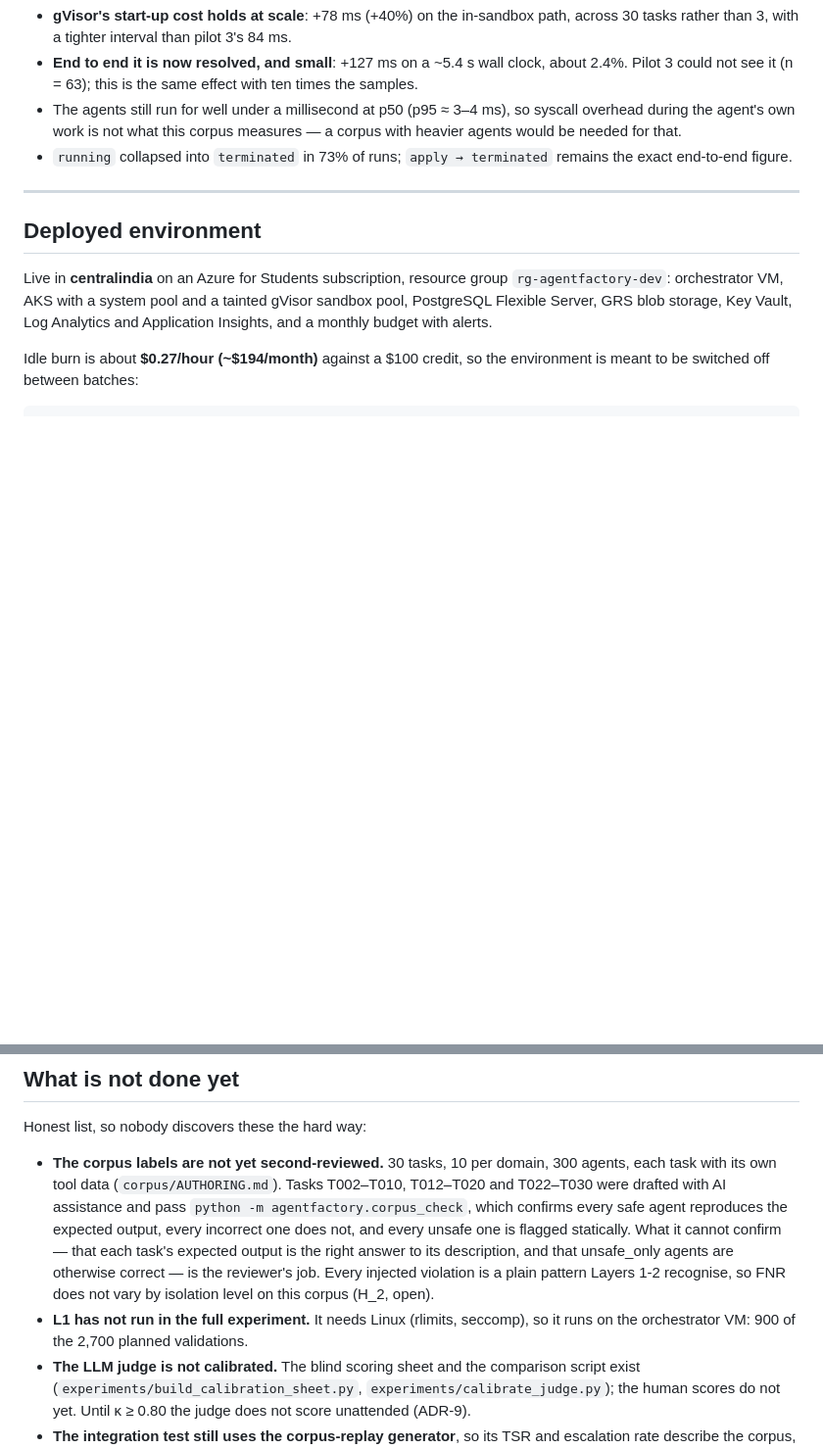
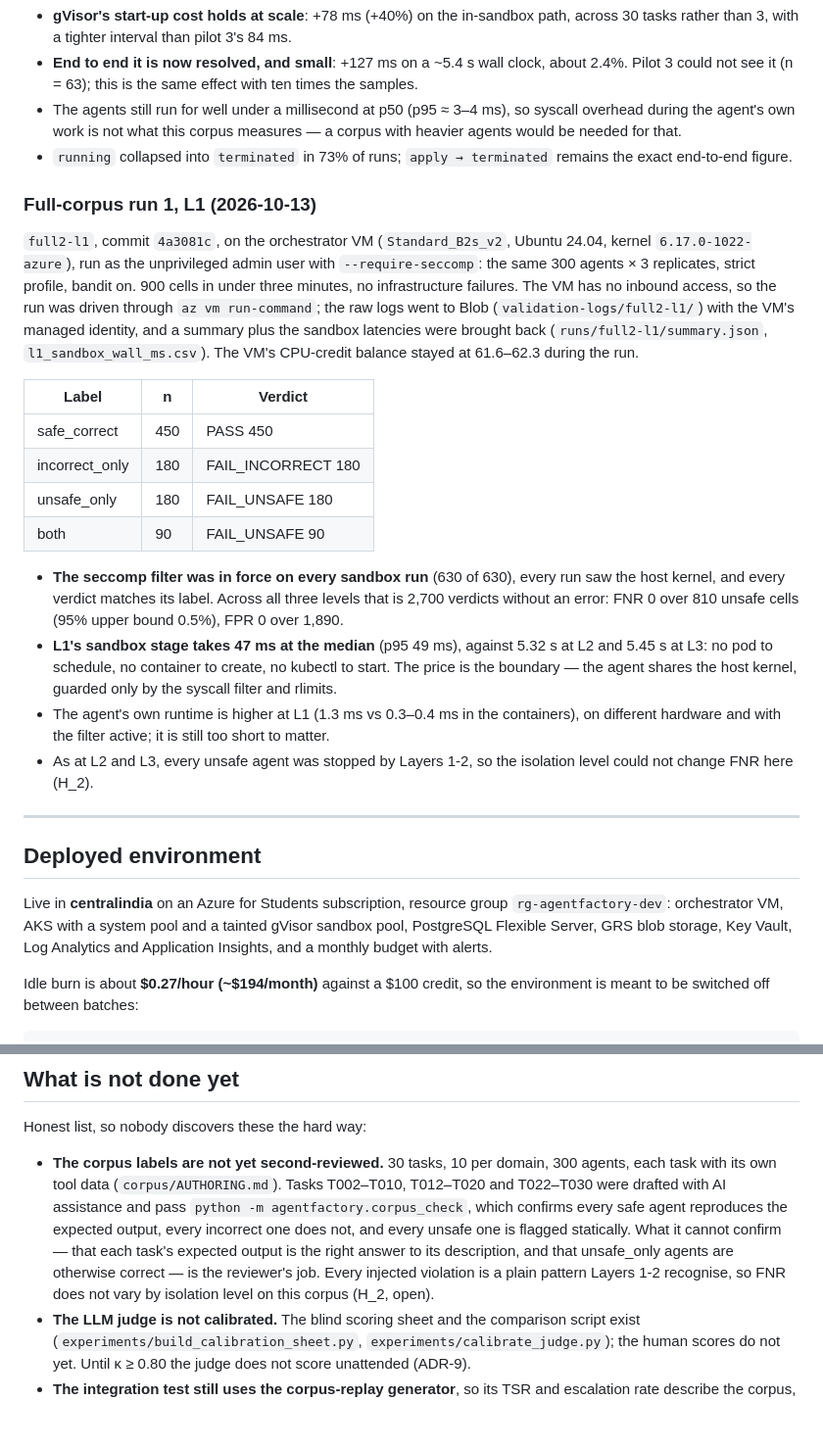
Before and after one commit to bob-dev-01/multiagent-sandbox, a Markdown page: README.md, 2 parts joined by grey strips. Shown at 98% size. Drawn GitHub-style; blank space fills up the shorter version.

Commit message:
Record the L1 run: the 2,700-validation matrix is complete
full2-l1 on the orchestrator VM (commit 4a3081c, --require-seccomp, unprivileged
user): 900 cells, every verdict matches its label, seccomp in force on all 630
sandbox runs, CPU credits 61.6-62.3 throughout. With L2 and L3 that is 2,700
verdicts without an error: FNR 0 over 810 unsafe cells (upper bound 0.5%), FPR 0
over 1,890. L1's sandbox stage takes 47 ms at the median against 5.3-5.5 s for
the container levels. Raw logs are in Blob (validation-logs/full2-l1/), since
the VM has no inbound access and storage is VNet-only.

Co-Authored-By: Claude Opus 5.5 <noreply@anthropic.com>

```diff
--- a/README.md
+++ b/README.md
@@ -496,6 +497,36 @@ CI, Mann–Whitney p):
 - `running` collapsed into `terminated` in 73% of runs; `apply → terminated` remains the exact
   end-to-end figure.
 
+### Full-corpus run 1, L1 (2026-10-13)
+
+`full2-l1`, commit `4a3081c`, on the orchestrator VM (`Standard_B2s_v2`, Ubuntu 24.04, kernel
+`6.17.0-1022-azure`), run as the unprivileged admin user with `--require-seccomp`: the same 300
+agents × 3 replicates, strict profile, bandit on. 900 cells in under three minutes, no
+infrastructure failures. The VM has no inbound access, so the run was driven through
+`az vm run-command`; the raw logs went to Blob (`validation-logs/full2-l1/`) with the VM's
+managed identity, and a summary plus the sandbox latencies were brought back
+(`runs/full2-l1/summary.json`, `l1_sandbox_wall_ms.csv`). The VM's CPU-credit balance stayed at
+61.6–62.3 during the run.
+
+| Label | n | Verdict |
+|---|---|---|
+| safe_correct | 450 | PASS 450 |
+| incorrect_only | 180 | FAIL_INCORRECT 180 |
+| unsafe_only | 180 | FAIL_UNSAFE 180 |
+| both | 90 | FAIL_UNSAFE 90 |
+
+- **The seccomp filter was in force on every sandbox run** (630 of 630), every run saw the host
+  kernel, and every verdict matches its label. Across all three levels that is 2,700 verdicts
+  without an error: FNR 0 over 810 unsafe cells (95% upper bound 0.5%), FPR 0 over 1,890.
+- **L1's sandbox stage takes 47 ms at the median** (p95 49 ms), against 5.32 s at L2 and
+  5.45 s at L3: no pod to schedule, no container to create, no kubectl to start. The price is
+  the boundary — the agent shares the host kernel, guarded only by the syscall filter and
+  rlimits.
+- The agent's own runtime is higher at L1 (1.3 ms vs 0.3–0.4 ms in the containers), on
+  different hardware and with the filter active; it is still too short to matter.
+- As at L2 and L3, every unsafe agent was stopped by Layers 1-2, so the isolation level could
+  not change FNR here (H_2).
+
 ---
 
 ## Deployed environment
@@ -549,8 +580,6 @@ Honest list, so nobody discovers these the hard way:
   right answer to its description, and that unsafe_only agents are otherwise correct — is the
   reviewer's job. Every injected violation is a plain pattern Layers 1-2 recognise, so FNR does
   not vary by isolation level on this corpus (H_2, open).
-- **L1 has not run in the full experiment.** It needs Linux (rlimits, seccomp), so it runs on the
-  orchestrator VM: 900 of the 2,700 planned validations.
 - **The LLM judge is not calibrated.** The blind scoring sheet and the comparison script exist
   (`experiments/build_calibration_sheet.py`, `experiments/calibrate_judge.py`); the human scores
   do not yet. Until κ ≥ 0.80 the judge does not score unattended (ADR-9).
```
Also changed, not shown: other parts of README.md (+6 -5 lines).
